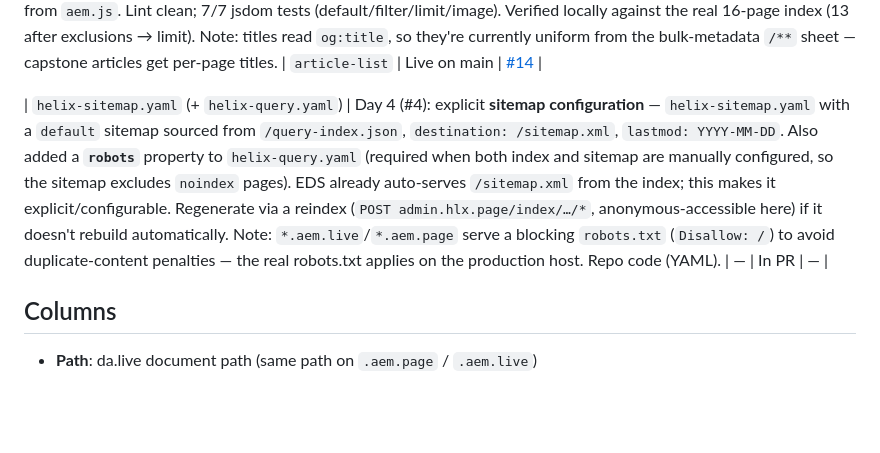
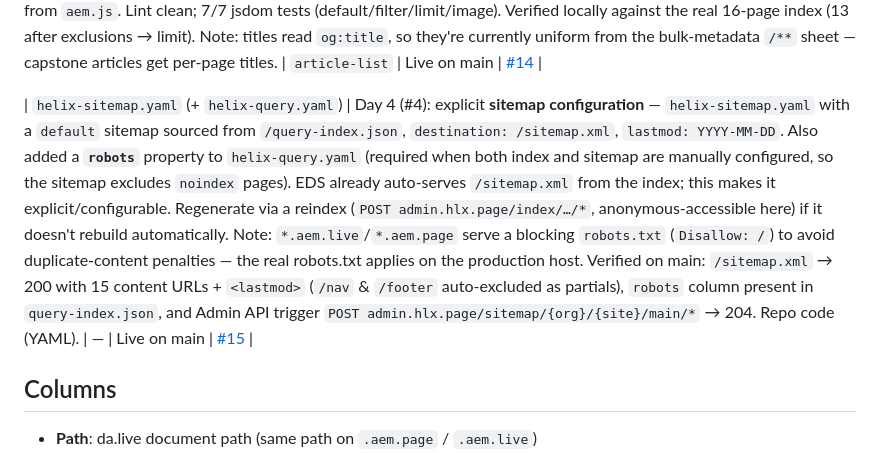
Before and after one commit to Shekhar-sj/ssj-eds-da, a Markdown page: docs/content-index.md, the part around the change. GitHub-like rendering; blank space fills up the shorter version.

Commit message:
docs: mark Day 4 #4 (sitemap) Live on main (#15)
Records main verification: /sitemap.xml serves 15 content URLs with
lastmod (nav/footer auto-excluded), robots column present in the index,
and Admin API sitemap trigger returns 204.

Co-Authored-By: Claude Opus 4.8 <noreply@anthropic.com>

```diff
--- a/docs/content-index.md
+++ b/docs/content-index.md
@@ -28,7 +28,7 @@ Tracks test/demo pages authored in da.live and the block features they exercise.
 
 | `/article-list` (draft) | Day 4 (#3): **`article-list` block** (new code) — fetches the index JSON and renders it as a dynamic card list (optimized image, title linked to `path`, description); the basis for the capstone's article listing. Optional config rows: `source` (index path, default `/query-index.json`), `filter` (path prefix, e.g. `/blog/`), `limit`. Excludes partials (`/nav`, `/footer`, `/fragments/*`) by default. Reuses `readBlockConfig` + `createOptimizedPicture` from `aem.js`. Lint clean; 7/7 jsdom tests (default/filter/limit/image). Verified locally against the real 16-page index (13 after exclusions → limit). Note: titles read `og:title`, so they're currently uniform from the bulk-metadata `/**` sheet — capstone articles get per-page titles. | `article-list` | Live on main | [#14](https://github.com/Shekhar-sj/ssj-eds-da/pull/14) |
 
-| `helix-sitemap.yaml` (+ `helix-query.yaml`) | Day 4 (#4): explicit **sitemap configuration** — `helix-sitemap.yaml` with a `default` sitemap sourced from `/query-index.json`, `destination: /sitemap.xml`, `lastmod: YYYY-MM-DD`. Also added a **`robots`** property to `helix-query.yaml` (required when both index and sitemap are manually configured, so the sitemap excludes `noindex` pages). EDS already auto-serves `/sitemap.xml` from the index; this makes it explicit/configurable. Regenerate via a reindex (`POST admin.hlx.page/index/…/*`, anonymous-accessible here) if it doesn't rebuild automatically. Note: `*.aem.live`/`*.aem.page` serve a blocking `robots.txt` (`Disallow: /`) to avoid duplicate-content penalties — the real robots.txt applies on the production host. Repo code (YAML). | — | In PR | — |
+| `helix-sitemap.yaml` (+ `helix-query.yaml`) | Day 4 (#4): explicit **sitemap configuration** — `helix-sitemap.yaml` with a `default` sitemap sourced from `/query-index.json`, `destination: /sitemap.xml`, `lastmod: YYYY-MM-DD`. Also added a **`robots`** property to `helix-query.yaml` (required when both index and sitemap are manually configured, so the sitemap excludes `noindex` pages). EDS already auto-serves `/sitemap.xml` from the index; this makes it explicit/configurable. Regenerate via a reindex (`POST admin.hlx.page/index/…/*`, anonymous-accessible here) if it doesn't rebuild automatically. Note: `*.aem.live`/`*.aem.page` serve a blocking `robots.txt` (`Disallow: /`) to avoid duplicate-content penalties — the real robots.txt applies on the production host. Verified on main: `/sitemap.xml` → 200 with 15 content URLs + `<lastmod>` (`/nav` & `/footer` auto-excluded as partials), `robots` column present in `query-index.json`, and Admin API trigger `POST admin.hlx.page/sitemap/{org}/{site}/main/*` → 204. Repo code (YAML). | — | Live on main | [#15](https://github.com/Shekhar-sj/ssj-eds-da/pull/15) |
 
 ## Columns
 
```
